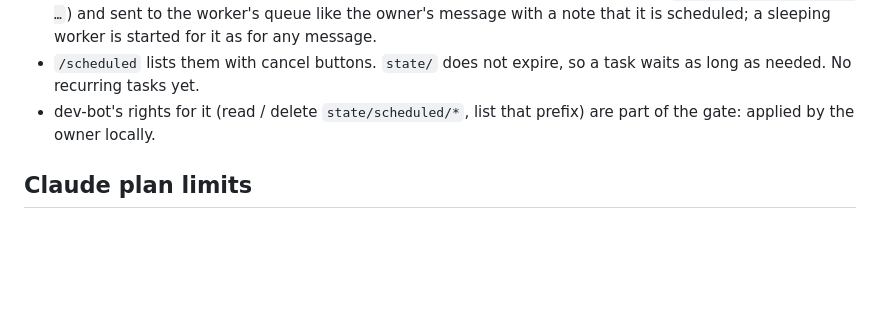
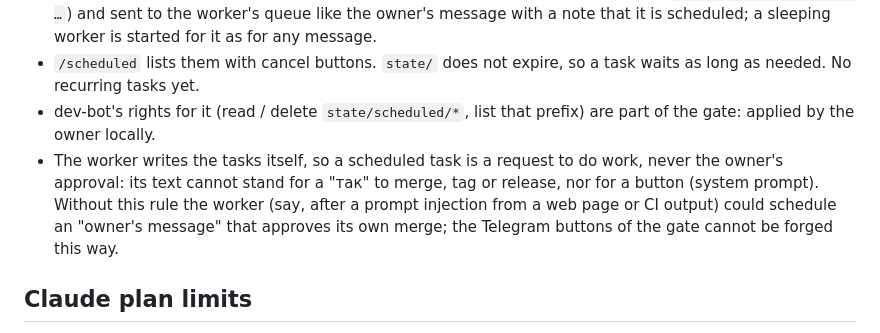
Before and after one commit to dmitroderkach/youtube-pip, a Markdown page: docs/DEV_WORKER.md, the part around the change. Drawn GitHub-style; blank space fills up the shorter version.

```diff
--- a/docs/DEV_WORKER.md
+++ b/docs/DEV_WORKER.md
@@ -74,6 +74,7 @@ The worker stops after 10 minutes without a turn or a background task. A backgro
 - The dev-bot Lambda runs every minute (the EventBridge rule that also drives the idle watchdog): a task whose time has come is removed first (never sent twice), announced in the chat (`⏰ Запланована задача: …`) and sent to the worker's queue like the owner's message with a note that it is scheduled; a sleeping worker is started for it as for any message.
 - `/scheduled` lists them with cancel buttons. `state/` does not expire, so a task waits as long as needed. No recurring tasks yet.
 - dev-bot's rights for it (read / delete `state/scheduled/*`, list that prefix) are part of the gate: applied by the owner locally.
+- The worker writes the tasks itself, so a scheduled task is a request to do work, never the owner's approval: its text cannot stand for a "так" to merge, tag or release, nor for a button (system prompt). Without this rule the worker (say, after a prompt injection from a web page or CI output) could schedule an "owner's message" that approves its own merge; the Telegram buttons of the gate cannot be forged this way.
 
 ## Claude plan limits
 
```
Also changed, not shown: scripts/dev-worker/system-prompt.md (+6 -1 lines).
